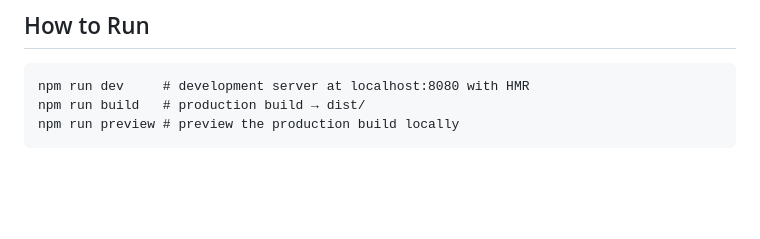
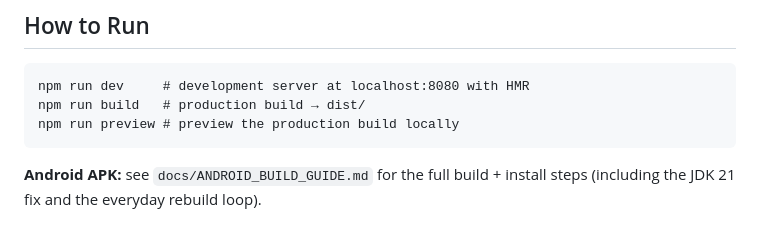
Before and after one commit to ChirayuC01/dark-echo, a Markdown page: docs/CURRENT_STATUS.md, the part around the change. GitHub-like rendering; blank space fills up the shorter version.

````diff
--- a/docs/CURRENT_STATUS.md
+++ b/docs/CURRENT_STATUS.md
@@ -335,3 +335,6 @@ npm run dev     # development server at localhost:8080 with HMR
 npm run build   # production build → dist/
 npm run preview # preview the production build locally
 ```
+
+**Android APK:** see `docs/ANDROID_BUILD_GUIDE.md` for the full build + install
+steps (including the JDK 21 fix and the everyday rebuild loop).
````
Also changed, not shown: docs/ANDROID_BUILD_GUIDE.md (added, +199 -0 lines).
